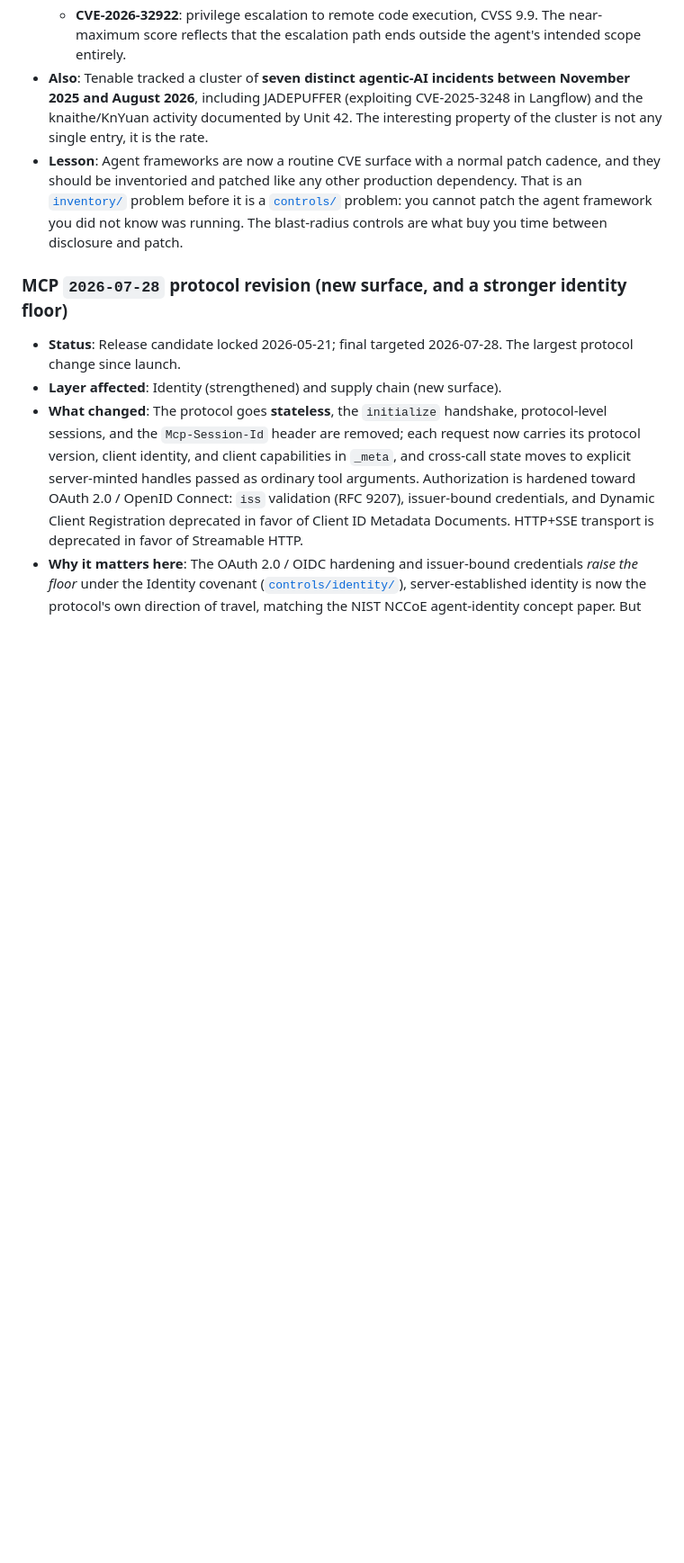
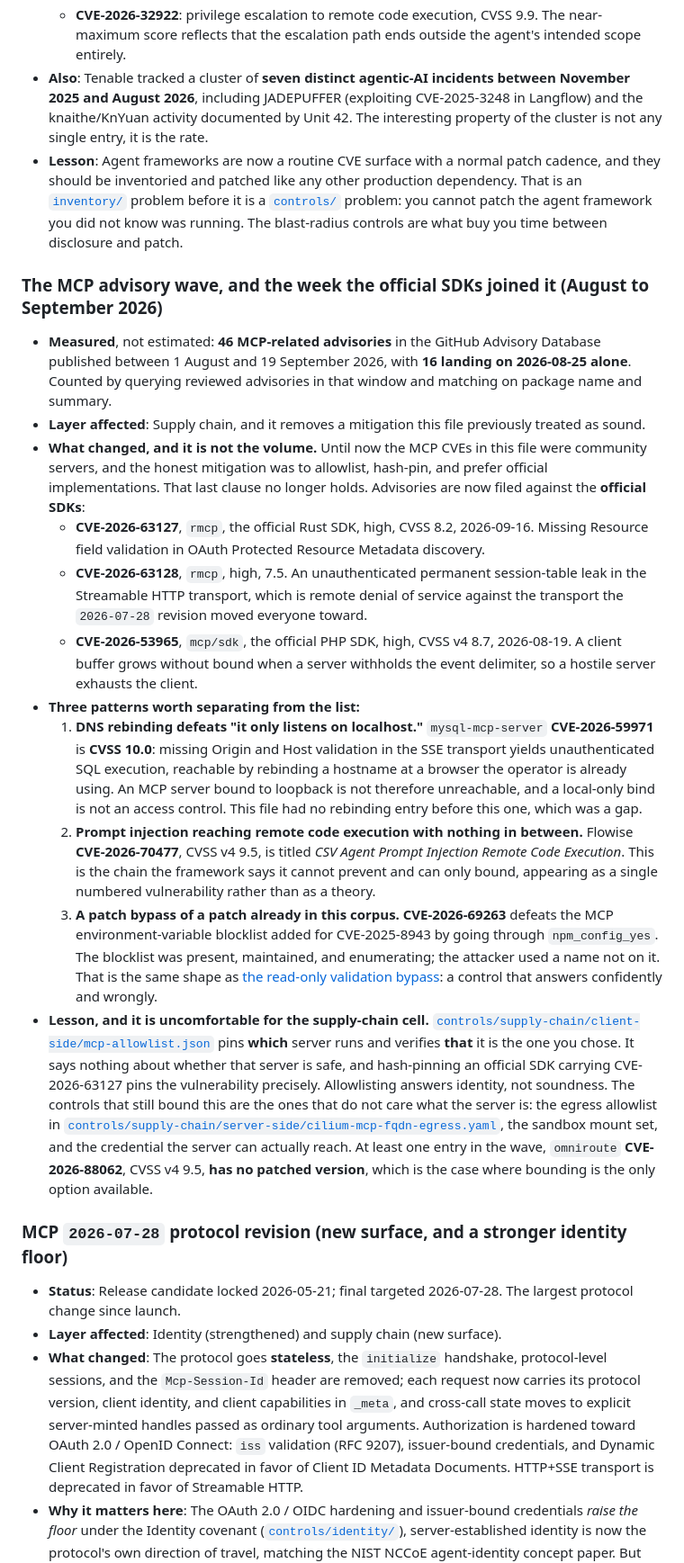
Before and after one commit to peopleforrester/agentic-covenants, a Markdown page: framework/BYPASSES.md, the part around the change. Shown at 90% size. Drawn GitHub-style; blank space fills up the shorter version.

Commit message:
Record the August to September MCP advisory wave and what it removed
Measured rather than estimated: 46 MCP-related advisories published in
the GitHub Advisory Database between 1 August and 19 September 2026, 16
of them on 2026-08-25 alone, counted by querying reviewed advisories in
that window and matching package name and summary.

The volume is not the finding. Until now every MCP entry in this corpus
was a community server, and the honest mitigation was to allowlist,
hash-pin, and prefer official implementations. Advisories are now filed
against the official SDKs themselves: CVE-2026-63127 and CVE-2026-63128
against rmcp, the Rust SDK, and CVE-2026-53965 against the PHP SDK. The
last clause of that mitigation no longer holds.

Three patterns worth separating from the list. DNS rebinding defeats "it
only listens on localhost": CVE-2026-59971 is a CVSS 10.0 unauthenticated
SQL execution reachable by rebinding a hostname, and this corpus had no
rebinding entry at all before now, which was a gap. CVE-2026-70477 is
titled prompt injection remote code execution, so the chain the framework
says it can only bound now exists as a single numbered vulnerability
rather than as a theory. And CVE-2026-69263 bypasses the environment
variable blocklist added for CVE-2025-8943 by using a name the blocklist
did not enumerate, which is the same shape as the read-only validation
bypass: a control answering confidently and wrongly.

The uncomfortable part is for the supply-chain cell. The allowlist pins
which server runs and verifies it is the one chosen. It says nothing
about whether that server is sound, and hash-pinning an official SDK
carrying a CVE pins the vulnerability precisely. Allowlisting answers
identity, not soundness. What still bounds this is the set of controls
indifferent to the server's identity: egress allowlist, sandbox mount
set, and the credential the server can actually reach. One entry in the
wave has no patched version, which is the case where bounding is the only
option there is.

Coverage map updated to 18 incidents: 3 prevented, 6 bounded or partial,
8 not prevented, 1 out of scope.

```diff
--- a/framework/BYPASSES.md
+++ b/framework/BYPASSES.md
@@ -364,6 +364,20 @@ These are documented incidents and disclosures from 2025 and 2026 that defeated
 - **Also**: Tenable tracked a cluster of **seven distinct agentic-AI incidents between November 2025 and August 2026**, including JADEPUFFER (exploiting CVE-2025-3248 in Langflow) and the knaithe/KnYuan activity documented by Unit 42. The interesting property of the cluster is not any single entry, it is the rate.
 - **Lesson**: Agent frameworks are now a routine CVE surface with a normal patch cadence, and they should be inventoried and patched like any other production dependency. That is an [`inventory/`](../inventory) problem before it is a [`controls/`](../controls) problem: you cannot patch the agent framework you did not know was running. The blast-radius controls are what buy you time between disclosure and patch.
 
+### The MCP advisory wave, and the week the official SDKs joined it (August to September 2026)
+
+- **Measured**, not estimated: **46 MCP-related advisories** in the GitHub Advisory Database published between 1 August and 19 September 2026, with **16 landing on 2026-08-25 alone**. Counted by querying reviewed advisories in that window and matching on package name and summary.
+- **Layer affected**: Supply chain, and it removes a mitigation this file previously treated as sound.
+- **What changed, and it is not the volume.** Until now the MCP CVEs in this file were community servers, and the honest mitigation was to allowlist, hash-pin, and prefer official implementations. That last clause no longer holds. Advisories are now filed against the **official SDKs**:
+  - **CVE-2026-63127**, `rmcp`, the official Rust SDK, high, CVSS 8.2, 2026-09-16. Missing Resource field validation in OAuth Protected Resource Metadata discovery.
+  - **CVE-2026-63128**, `rmcp`, high, 7.5. An unauthenticated permanent session-table leak in the Streamable HTTP transport, which is remote denial of service against the transport the `2026-07-28` revision moved everyone toward.
+  - **CVE-2026-53965**, `mcp/sdk`, the official PHP SDK, high, CVSS v4 8.7, 2026-08-19. A client buffer grows without bound when a server withholds the event delimiter, so a hostile server exhausts the client.
+- **Three patterns worth separating from the list:**
+  1. **DNS rebinding defeats "it only listens on localhost."** `mysql-mcp-server` **CVE-2026-59971** is **CVSS 10.0**: missing Origin and Host validation in the SSE transport yields unauthenticated SQL execution, reachable by rebinding a hostname at a browser the operator is already using. An MCP server bound to loopback is not therefore unreachable, and a local-only bind is not an access control. This file had no rebinding entry before this one, which was a gap.
+  2. **Prompt injection reaching remote code execution with nothing in between.** Flowise **CVE-2026-70477**, CVSS v4 9.5, is titled *CSV Agent Prompt Injection Remote Code Execution*. This is the chain the framework says it cannot prevent and can only bound, appearing as a single numbered vulnerability rather than as a theory.
+  3. **A patch bypass of a patch already in this corpus.** **CVE-2026-69263** defeats the MCP environment-variable blocklist added for CVE-2025-8943 by going through `npm_config_yes`. The blocklist was present, maintained, and enumerating; the attacker used a name not on it. That is the same shape as [the read-only validation bypass](#claude-code-read-only-validation-bypass-via-ifs-and-short-flags-cve-2025-66032): a control that answers confidently and wrongly.
+- **Lesson, and it is uncomfortable for the supply-chain cell.** [`controls/supply-chain/client-side/mcp-allowlist.json`](../controls/supply-chain/client-side/mcp-allowlist.json) pins **which** server runs and verifies **that** it is the one you chose. It says nothing about whether that server is safe, and hash-pinning an official SDK carrying CVE-2026-63127 pins the vulnerability precisely. Allowlisting answers identity, not soundness. The controls that still bound this are the ones that do not care what the server is: the egress allowlist in [`controls/supply-chain/server-side/cilium-mcp-fqdn-egress.yaml`](../controls/supply-chain/server-side/cilium-mcp-fqdn-egress.yaml), the sandbox mount set, and the credential the server can actually reach. At least one entry in the wave, `omniroute` **CVE-2026-88062**, CVSS v4 9.5, **has no patched version**, which is the case where bounding is the only option available.
+
 ### MCP `2026-07-28` protocol revision (new surface, and a stronger identity floor)
 
 - **Status**: Release candidate locked 2026-05-21; final targeted 2026-07-28. The largest protocol change since launch.
```
Also changed, not shown: framework/ASSURANCE.md (+3 -2 lines).
